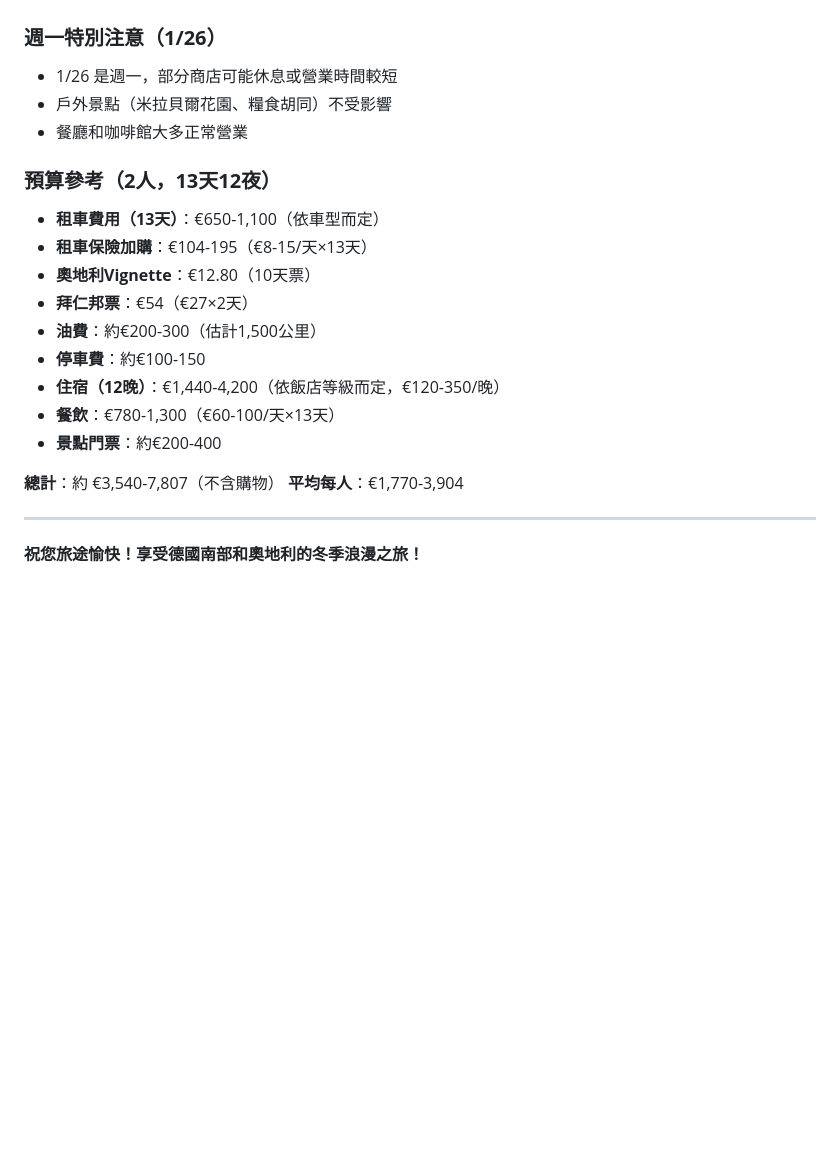
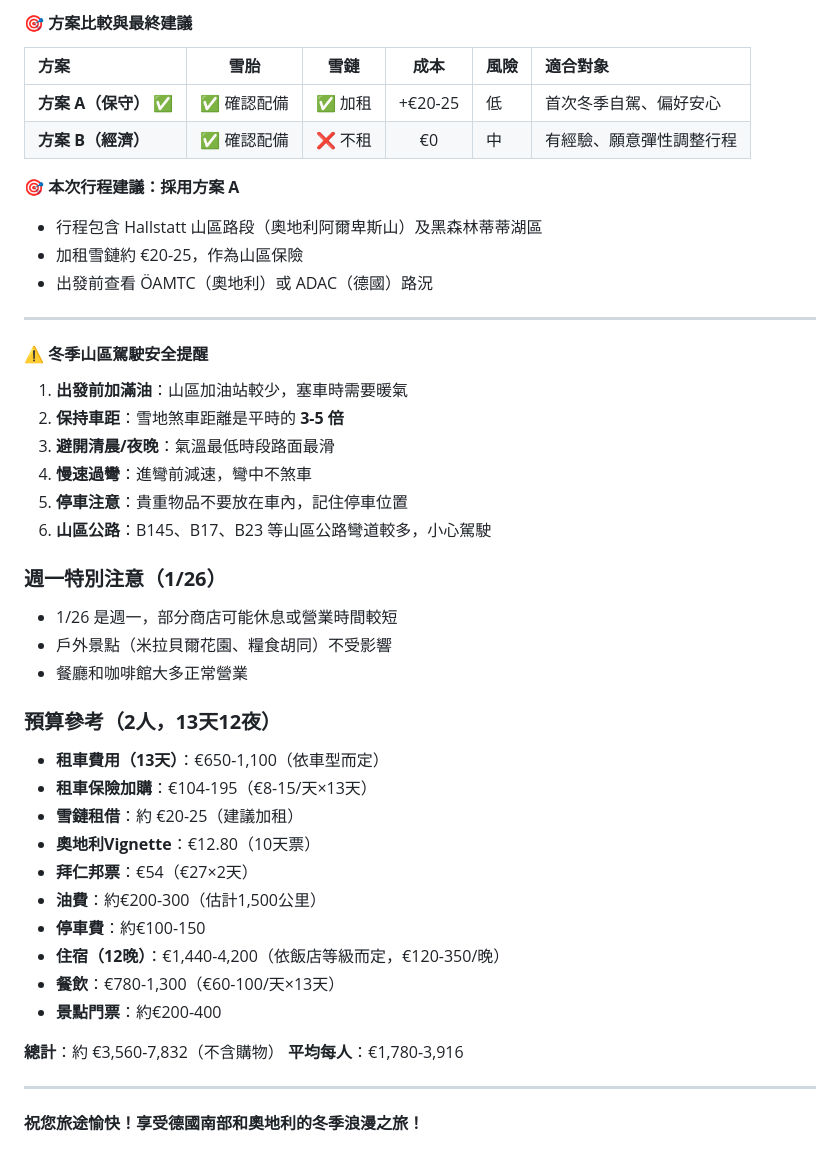
Before and after one commit to CH6870/2026-Germany, a Markdown page: 93-0. 行程v3.md, the part around the change printed below. GitHub-like rendering; blank space fills up the shorter version.

```diff
--- a/93-0. 行程v3.md
+++ b/93-0. 行程v3.md
@@ -107,3 +158,25 @@
+#### 🎯 方案比較與最終建議
+
+| 方案 | 雪胎 | 雪鏈 | 成本 | 風險 | 適合對象 |
+|:---|:---:|:---:|:---:|:---|:---|
+| **方案 A（保守）** ✅ | ✅ 確認配備 | ✅ 加租 | +€20-25 | 低 | 首次冬季自駕、偏好安心 |
+| **方案 B（經濟）** | ✅ 確認配備 | ❌ 不租 | €0 | 中 | 有經驗、願意彈性調整行程 |
+
+**🎯 本次行程建議：採用方案 A**
+- 行程包含 Hallstatt 山區路段（奧地利阿爾卑斯山）及黑森林蒂蒂湖區
+- 加租雪鏈約 €20-25，作為山區保險
+- 出發前查看 ÖAMTC（奧地利）或 ADAC（德國）路況
+
+---
+
+#### ⚠️ 冬季山區駕駛安全提醒
+
+1. **出發前加滿油**：山區加油站較少，塞車時需要暖氣
+2. **保持車距**：雪地煞車距離是平時的 **3-5 倍**
+3. **避開清晨/夜晚**：氣溫最低時段路面最滑
+4. **慢速過彎**：進彎前減速，彎中不煞車
+5. **停車注意**：貴重物品不要放在車內，記住停車位置
+6. **山區公路**：B145、B17、B23 等山區公路彎道較多，小心駕駛
 
 ### **週一特別注意（1/26）**
 - 1/26 是週一，部分商店可能休息或營業時間較短
@@ -113,6 +186,7 @@
 ### **預算參考（2人，13天12夜）**
 - **租車費用（13天）**：€650-1,100（依車型而定）
 - **租車保險加購**：€104-195（€8-15/天×13天）
+- **雪鏈租借**：約 €20-25（建議加租）
 - **奧地利Vignette**：€12.80（10天票）
 - **拜仁邦票**：€54（€27×2天）
 - **油費**：約€200-300（估計1,500公里）
@@ -121,8 +195,8 @@
 - **餐飲**：€780-1,300（€60-100/天×13天）
 - **景點門票**：約€200-400
 
-**總計**：約 €3,540-7,807（不含購物）
-**平均每人**：€1,770-3,904
+**總計**：約 €3,560-7,832（不含購物）
+**平均每人**：€1,780-3,916
 
 ---
 
```
Also changed, not shown: other parts of 93-0. 行程v3.md (+56 -5 lines), Frankfurt.md (+4 -4 lines).
